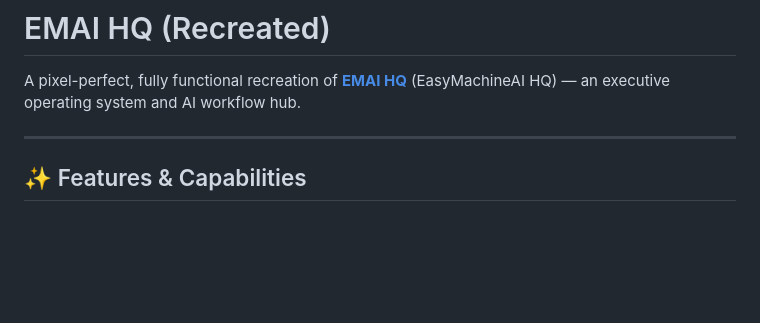
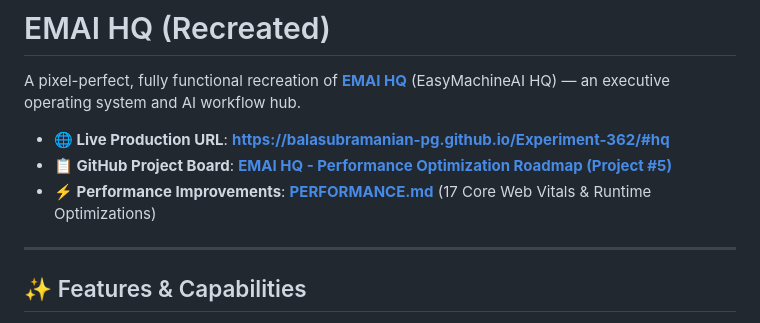
Before and after one commit to Balasubramanian-pg/Experiment-362, a Markdown page: README.md, the part around the change. Rendered like a GitHub page; blank space fills up the shorter version.

Commit message:
docs: add GitHub Project board link to README

```diff
--- a/README.md
+++ b/README.md
@@ -1,6 +1,10 @@
 # EMAI HQ (Recreated)
 
 A pixel-perfect, fully functional recreation of **[EMAI HQ](https://hq.easymachineai.com/#hq)** (EasyMachineAI HQ) — an executive operating system and AI workflow hub.
+
+- **🌐 Live Production URL**: **[https://balasubramanian-pg.github.io/Experiment-362/#hq](https://balasubramanian-pg.github.io/Experiment-362/#hq)**
+- **📋 GitHub Project Board**: **[EMAI HQ - Performance Optimization Roadmap (Project #5)](https://github.com/users/Balasubramanian-pg/projects/5)**
+- **⚡ Performance Improvements**: **[PERFORMANCE.md](PERFORMANCE.md)** (17 Core Web Vitals & Runtime Optimizations)
 
 ---
 
```
